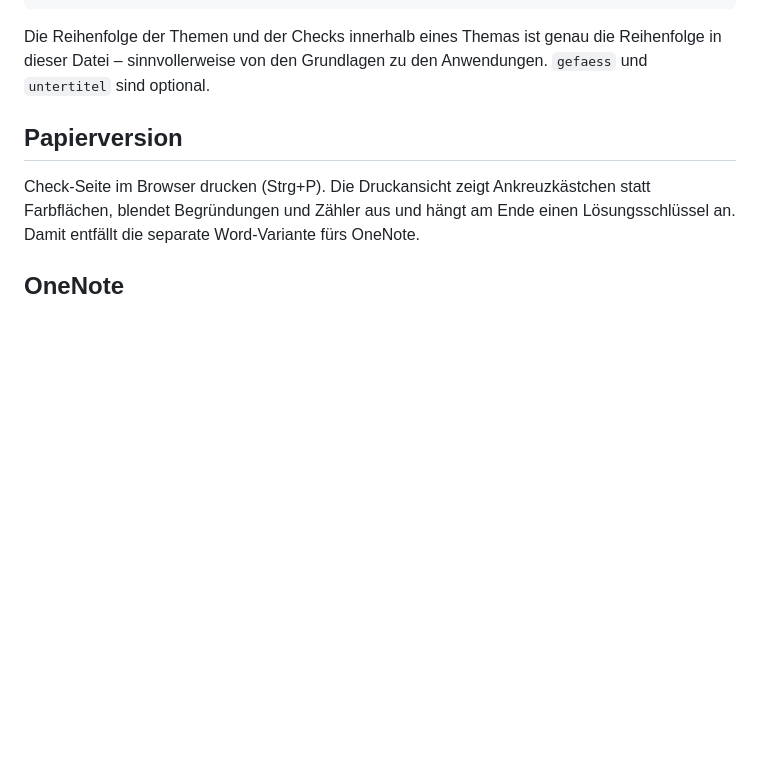
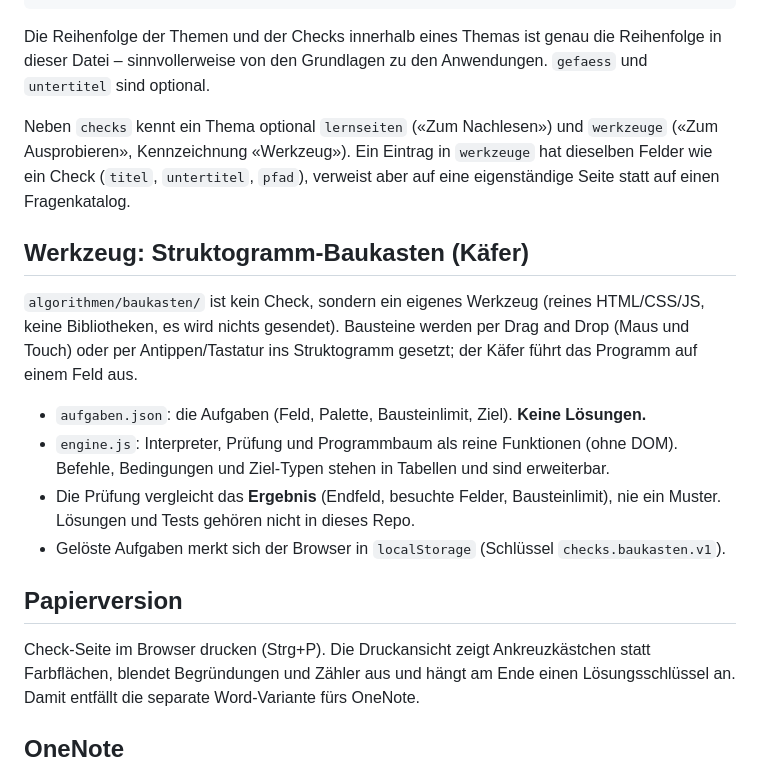
Before and after one commit to masta-nksa/checks, a Markdown page: README.md, the part around the change. GitHub-like rendering; blank space fills up the shorter version.

Commit message:
README: Werkzeuge und Struktogramm-Baukasten
Co-Authored-By: Claude Sonnet 5.5 <noreply@anthropic.com>

```diff
--- a/README.md
+++ b/README.md
@@ -72,6 +72,25 @@ Die Reihenfolge der Themen und der Checks innerhalb eines Themas ist genau die
 Reihenfolge in dieser Datei – sinnvollerweise von den Grundlagen zu den Anwendungen.
 `gefaess` und `untertitel` sind optional.
 
+Neben `checks` kennt ein Thema optional `lernseiten` («Zum Nachlesen») und
+`werkzeuge` («Zum Ausprobieren», Kennzeichnung «Werkzeug»). Ein Eintrag in
+`werkzeuge` hat dieselben Felder wie ein Check (`titel`, `untertitel`, `pfad`),
+verweist aber auf eine eigenständige Seite statt auf einen Fragenkatalog.
+
+## Werkzeug: Struktogramm-Baukasten (Käfer)
+
+`algorithmen/baukasten/` ist kein Check, sondern ein eigenes Werkzeug (reines
+HTML/CSS/JS, keine Bibliotheken, es wird nichts gesendet). Bausteine werden per
+Drag and Drop (Maus und Touch) oder per Antippen/Tastatur ins Struktogramm
+gesetzt; der Käfer führt das Programm auf einem Feld aus.
+
+- `aufgaben.json`: die Aufgaben (Feld, Palette, Bausteinlimit, Ziel). **Keine Lösungen.**
+- `engine.js`: Interpreter, Prüfung und Programmbaum als reine Funktionen (ohne DOM).
+  Befehle, Bedingungen und Ziel-Typen stehen in Tabellen und sind erweiterbar.
+- Die Prüfung vergleicht das **Ergebnis** (Endfeld, besuchte Felder, Bausteinlimit),
+  nie ein Muster. Lösungen und Tests gehören nicht in dieses Repo.
+- Gelöste Aufgaben merkt sich der Browser in `localStorage` (Schlüssel `checks.baukasten.v1`).
+
 ## Papierversion
 
 Check-Seite im Browser drucken (Strg+P). Die Druckansicht zeigt Ankreuzkästchen
```
